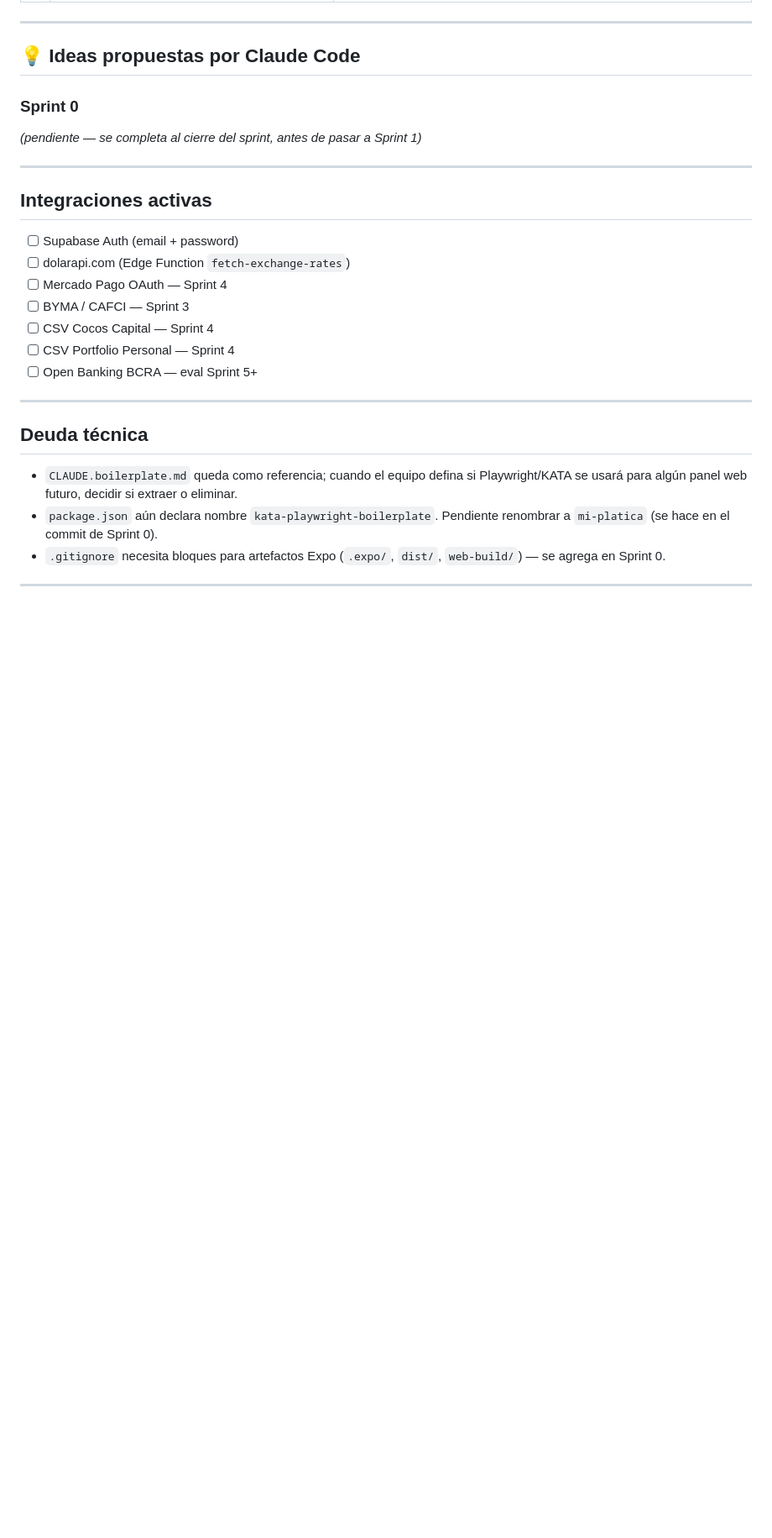
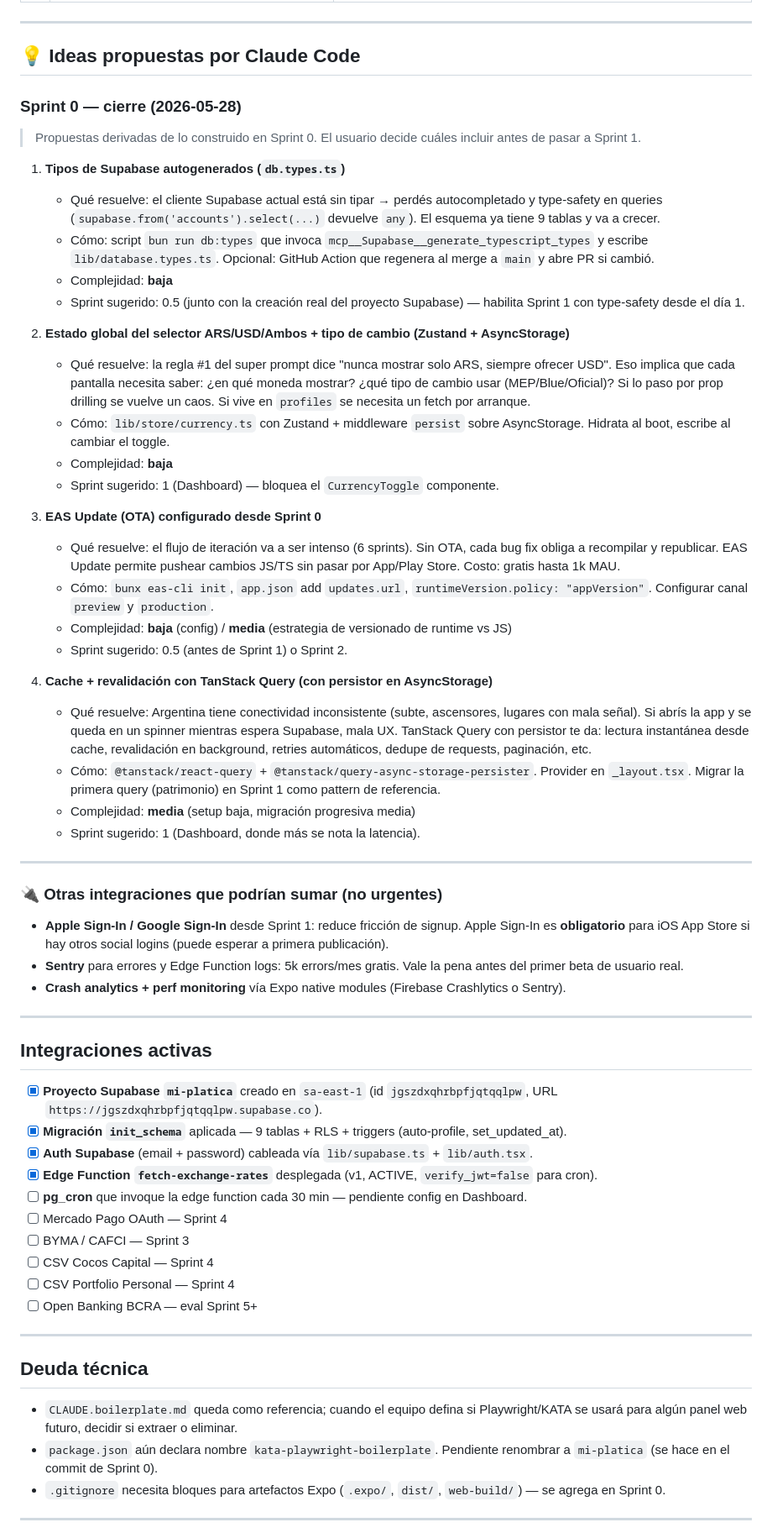
Before and after one commit to alexleon001/miplatica, a Markdown page: CLAUDE.md, the part around one of its changes. Shown at 84% size. Rendered like a GitHub page; blank space fills up the shorter version.

```diff
--- a/CLAUDE.md
+++ b/CLAUDE.md
@@ -77,15 +95,51 @@ Objetivo: proyecto corriendo en Expo Go con navegación a 5 tabs, Supabase conec
 
 ## 💡 Ideas propuestas por Claude Code
 
-### Sprint 0
-*(pendiente — se completa al cierre del sprint, antes de pasar a Sprint 1)*
+### Sprint 0 — cierre (2026-05-28)
+
+> Propuestas derivadas de lo construido en Sprint 0. El usuario decide cuáles incluir antes de pasar a Sprint 1.
+
+1. **Tipos de Supabase autogenerados (`db.types.ts`)**
+   - Qué resuelve: el cliente Supabase actual está sin tipar → perdés autocompletado y type-safety en queries (`supabase.from('accounts').select(...)` devuelve `any`). El esquema ya tiene 9 tablas y va a crecer.
+   - Cómo: script `bun run db:types` que invoca `mcp__Supabase__generate_typescript_types` y escribe `lib/database.types.ts`. Opcional: GitHub Action que regenera al merge a `main` y abre PR si cambió.
+   - Complejidad: **baja**
+   - Sprint sugerido: 0.5 (junto con la creación real del proyecto Supabase) — habilita Sprint 1 con type-safety desde el día 1.
+
+2. **Estado global del selector ARS/USD/Ambos + tipo de cambio (Zustand + AsyncStorage)**
+   - Qué resuelve: la regla #1 del super prompt dice "nunca mostrar solo ARS, siempre ofrecer USD". Eso implica que cada pantalla necesita saber: ¿en qué moneda mostrar? ¿qué tipo de cambio usar (MEP/Blue/Oficial)? Si lo paso por prop drilling se vuelve un caos. Si vive en `profiles` se necesita un fetch por arranque.
+   - Cómo: `lib/store/currency.ts` con Zustand + middleware `persist` sobre AsyncStorage. Hidrata al boot, escribe al cambiar el toggle.
+   - Complejidad: **baja**
+   - Sprint sugerido: 1 (Dashboard) — bloquea el `CurrencyToggle` componente.
+
+3. **EAS Update (OTA) configurado desde Sprint 0**
+   - Qué resuelve: el flujo de iteración va a ser intenso (6 sprints). Sin OTA, cada bug fix obliga a recompilar y republicar. EAS Update permite pushear cambios JS/TS sin pasar por App/Play Store. Costo: gratis hasta 1k MAU.
+   - Cómo: `bunx eas-cli init`, `app.json` add `updates.url`, `runtimeVersion.policy: "appVersion"`. Configurar canal `preview` y `production`.
+   - Complejidad: **baja** (config) / **media** (estrategia de versionado de runtime vs JS)
+   - Sprint sugerido: 0.5 (antes de Sprint 1) o Sprint 2.
+
+4. **Cache + revalidación con TanStack Query (con persistor en AsyncStorage)**
+   - Qué resuelve: Argentina tiene conectividad inconsistente (subte, ascensores, lugares con mala señal). Si abrís la app y se queda en un spinner mientras espera Supabase, mala UX. TanStack Query con persistor te da: lectura instantánea desde cache, revalidación en background, retries automáticos, dedupe de requests, paginación, etc.
+   - Cómo: `@tanstack/react-query` + `@tanstack/query-async-storage-persister`. Provider en `_layout.tsx`. Migrar la primera query (patrimonio) en Sprint 1 como pattern de referencia.
+   - Complejidad: **media** (setup baja, migración progresiva media)
+   - Sprint sugerido: 1 (Dashboard, donde más se nota la latencia).
+
+---
+
+### 🔌 Otras integraciones que podrían sumar (no urgentes)
+
+- **Apple Sign-In / Google Sign-In** desde Sprint 1: reduce fricción de signup. Apple Sign-In es **obligatorio** para iOS App Store si hay otros social logins (puede esperar a primera publicación).
+- **Sentry** para errores y Edge Function logs: 5k errors/mes gratis. Vale la pena antes del primer beta de usuario real.
+- **Crash analytics + perf monitoring** vía Expo native modules (Firebase Crashlytics o Sentry).
 
 ---
 
 ## Integraciones activas
 
-- [ ] Supabase Auth (email + password)
-- [ ] dolarapi.com (Edge Function `fetch-exchange-rates`)
+- [x] **Proyecto Supabase `mi-platica`** creado en `sa-east-1` (id `jgszdxqhrbpfjqtqqlpw`, URL `https://jgszdxqhrbpfjqtqqlpw.supabase.co`).
+- [x] **Migración `init_schema`** aplicada — 9 tablas + RLS + triggers (auto-profile, set_updated_at).
+- [x] **Auth Supabase** (email + password) cableada vía `lib/supabase.ts` + `lib/auth.tsx`.
+- [x] **Edge Function `fetch-exchange-rates`** desplegada (v1, ACTIVE, `verify_jwt=false` para cron).
+- [ ] **pg_cron** que invoque la edge function cada 30 min — pendiente config en Dashboard.
 - [ ] Mercado Pago OAuth — Sprint 4
 - [ ] BYMA / CAFCI — Sprint 3
 - [ ] CSV Cocos Capital — Sprint 4
```
Also changed, not shown: other parts of CLAUDE.md (+25 -6 lines).
